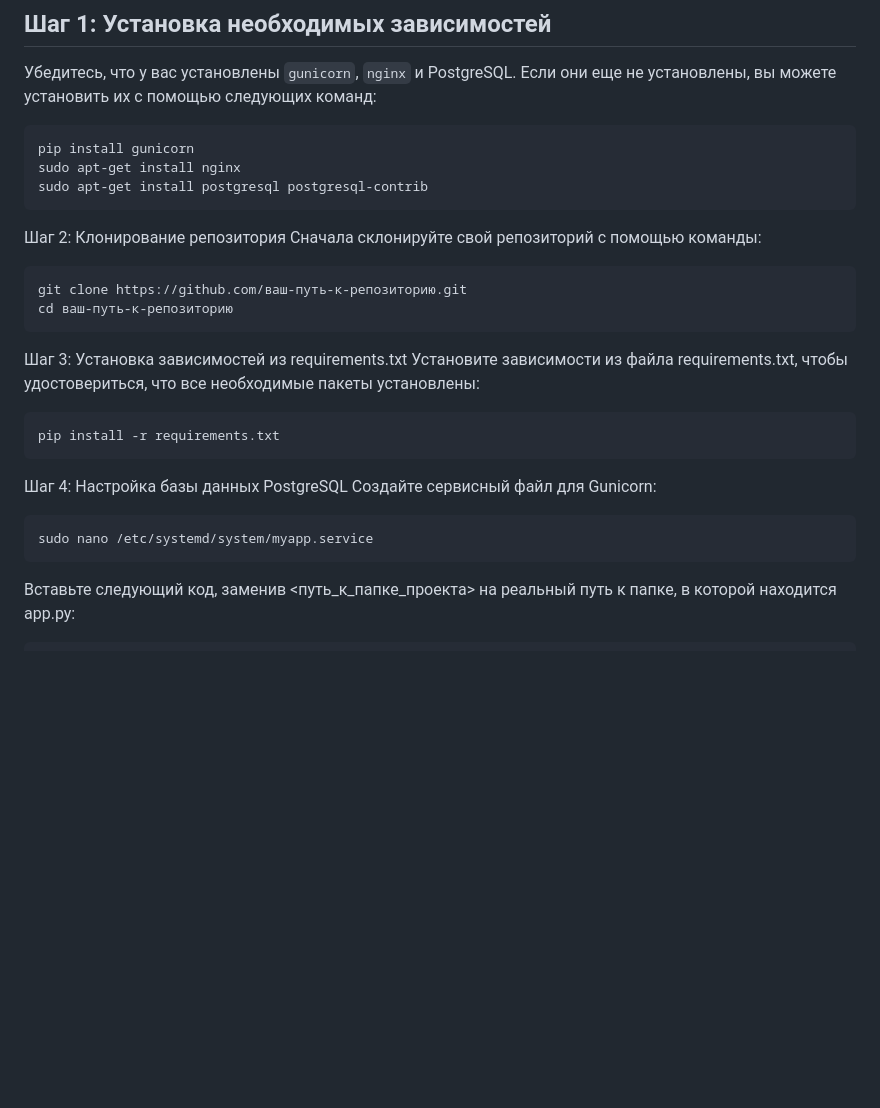
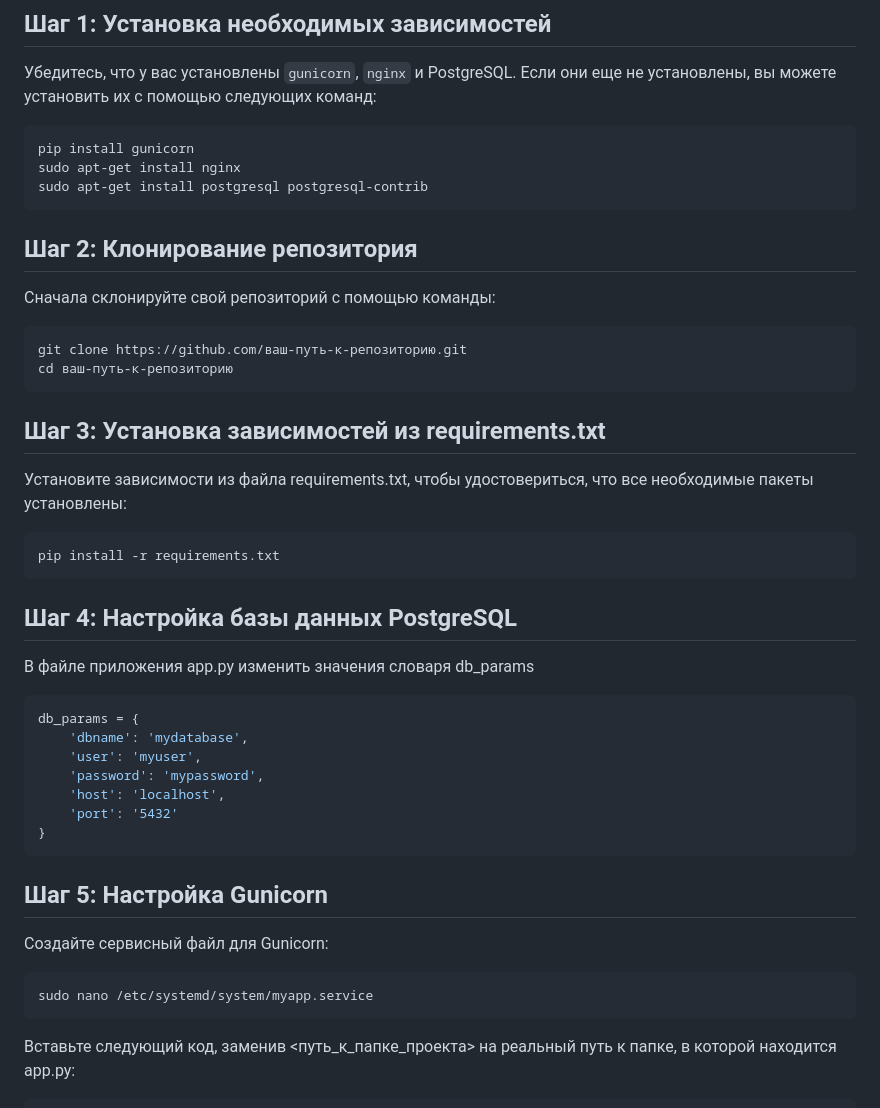
Before and after one commit to rastal88/rast88, a Markdown page: README.md, the part around the change printed below. Rendered like a GitHub page; blank space fills up the shorter version.

````diff
--- a/README.md
+++ b/README.md
@@ -11,24 +11,42 @@ pip install gunicorn
 sudo apt-get install nginx
 sudo apt-get install postgresql postgresql-contrib
 ```
-Шаг 2: Клонирование репозитория
+
+## Шаг 2: Клонирование репозитория
+
 Сначала склонируйте свой репозиторий с помощью команды:
 ```bash
 git clone https://github.com/ваш-путь-к-репозиторию.git
 cd ваш-путь-к-репозиторию
 ```
 
-Шаг 3: Установка зависимостей из requirements.txt
+## Шаг 3: Установка зависимостей из requirements.txt
+
 Установите зависимости из файла requirements.txt, чтобы удостовериться, что все необходимые пакеты установлены:
 ```bash
 pip install -r requirements.txt
 ```
-Шаг 4: Настройка базы данных PostgreSQL
+
+## Шаг 4: Настройка базы данных PostgreSQL
+
+В файле приложения app.py изменить значения словаря db_params
+```python
+db_params = {
+    'dbname': 'mydatabase',
+    'user': 'myuser',
+    'password': 'mypassword',
+    'host': 'localhost',
+    'port': '5432'
+}
+```
+
+
+## Шаг 5: Настройка Gunicorn
+
 Создайте сервисный файл для Gunicorn:
 ```bash
 sudo nano /etc/systemd/system/myapp.service
 ```
-
 Вставьте следующий код, заменив <путь_к_папке_проекта> на реальный путь к папке, в которой находится app.py:
 ```ini
 [Unit]
````
Also changed, not shown: other parts of README.md (+4 -2 lines).
